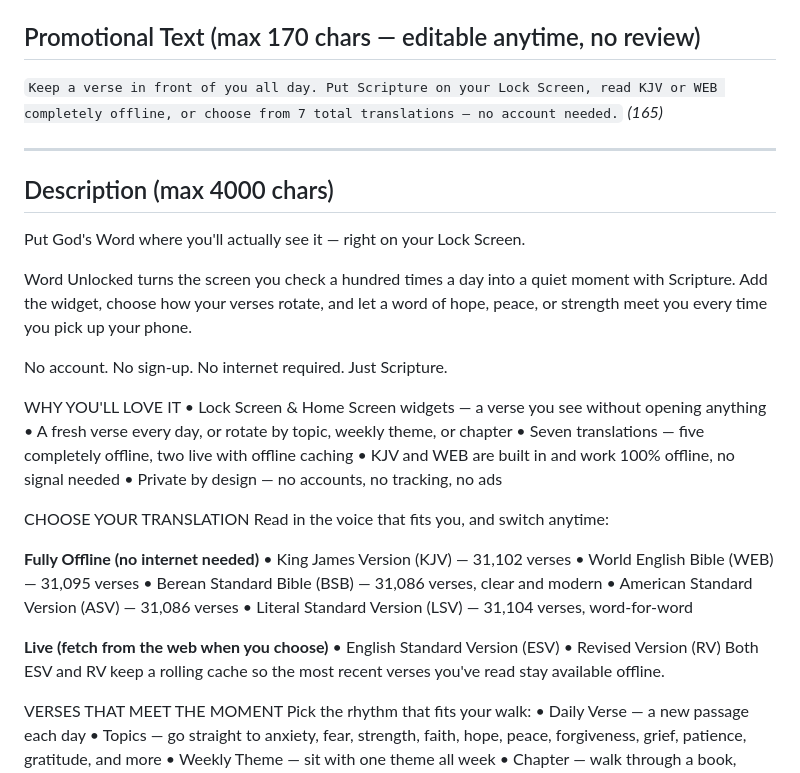
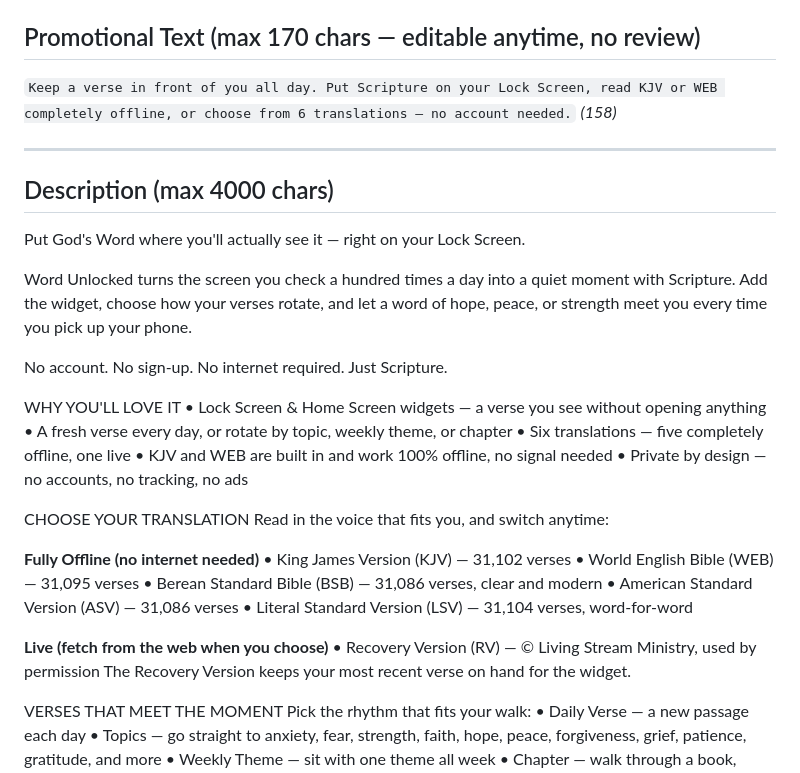
Before and after one commit to burntsteam/word-unlocked, a Markdown page: marketing/app-store-listing.md, the part around one of its changes. Drawn GitHub-style.

```diff
--- a/marketing/app-store-listing.md
+++ b/marketing/app-store-listing.md
@@ -23,7 +31,7 @@ Wallpaper — no account, no tracking, core experience works completely offline.
 - `Bible verses, private & free` *(28)*
 
 ## Promotional Text  (max 170 chars — editable anytime, no review)
-`Keep a verse in front of you all day. Put Scripture on your Lock Screen, read KJV or WEB completely offline, or choose from 7 total translations — no account needed.` *(165)*
+`Keep a verse in front of you all day. Put Scripture on your Lock Screen, read KJV or WEB completely offline, or choose from 6 translations — no account needed.` *(158)*
 
 ---
 
@@ -40,7 +48,7 @@ No account. No sign-up. No internet required. Just Scripture.
 WHY YOU'LL LOVE IT
 • Lock Screen & Home Screen widgets — a verse you see without opening anything
 • A fresh verse every day, or rotate by topic, weekly theme, or chapter
-• Seven translations — five completely offline, two live with offline caching
+• Six translations — five completely offline, one live
 • KJV and WEB are built in and work 100% offline, no signal needed
 • Private by design — no accounts, no tracking, no ads
 
@@ -55,9 +63,8 @@ Read in the voice that fits you, and switch anytime:
 • Literal Standard Version (LSV) — 31,104 verses, word-for-word
 
 **Live (fetch from the web when you choose)**
-• English Standard Version (ESV)
-• Revised Version (RV)
-Both ESV and RV keep a rolling cache so the most recent verses you've read stay available offline.
+• Recovery Version (RV) — © Living Stream Ministry, used by permission
+The Recovery Version keeps your most recent verse on hand for the widget.
 
 VERSES THAT MEET THE MOMENT
 Pick the rhythm that fits your walk:
```
Also changed, not shown: other parts of marketing/app-store-listing.md (+35 -14 lines).
